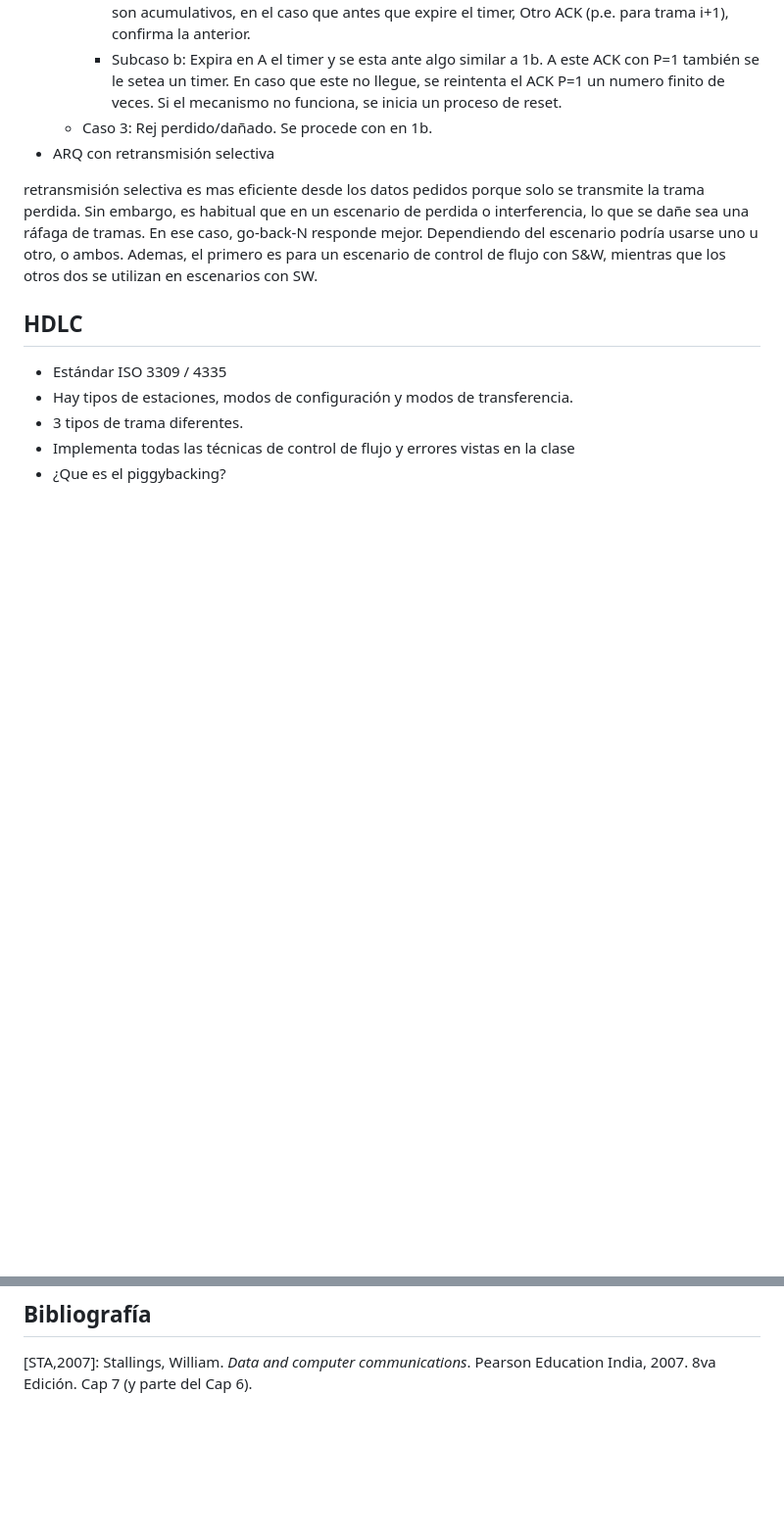
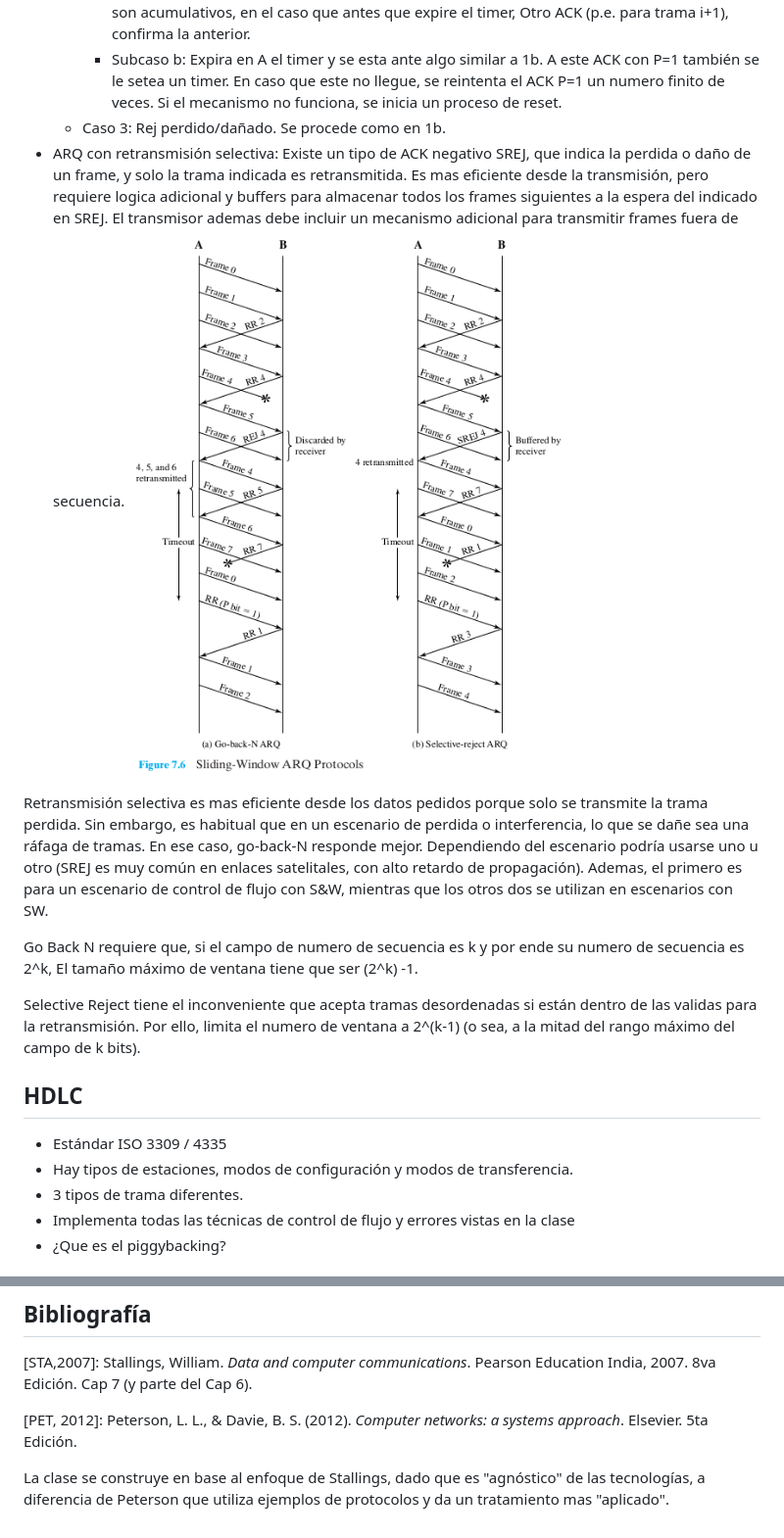
Before and after one commit to redesunlu/tyr-trabajos-practicos, a Markdown page: apunte-control-enlace.md, 2 parts joined by grey strips. Shown: that part at 98% size. GitHub-like rendering; pictures changed too: images/arq-go-back-selective-reject.png (added); blank space fills up the shorter version.

Commit message:
terminada clase con stallings

```diff
--- a/apunte-control-enlace.md
+++ b/apunte-control-enlace.md
@@ -169,10 +169,15 @@ Corregir errores implica retransmisión de tramas cuando se detecta un escenario
   * Caso 2: ACK dañado: 2 subcasos
     * Subcaso a: B recibe trama i, y confirma con ACK i. Este ACK se daña en el camino, pero como son acumulativos, en el caso que antes que expire el timer, Otro ACK (p.e. para trama i+1), confirma la anterior.
     * Subcaso b: Expira en A el timer y se esta ante algo similar a 1b. A este ACK con P=1 también se le setea un timer. En caso que este no llegue, se reintenta el ACK P=1 un numero finito de veces. Si el mecanismo no funciona, se inicia un proceso de reset.
-  * Caso 3: Rej perdido/dañado. Se procede con en 1b.
-* ARQ con retransmisión selectiva
+  * Caso 3: Rej perdido/dañado. Se procede como en 1b.
+* ARQ con retransmisión selectiva: Existe un tipo de ACK negativo SREJ, que indica la perdida o daño de un frame, y solo la trama indicada es retransmitida. Es mas eficiente desde la transmisión, pero requiere logica adicional y buffers para almacenar todos los frames siguientes a la espera del indicado en SREJ. El transmisor ademas debe incluir un mecanismo adicional para transmitir frames fuera de secuencia.
+  ![ARQ Go Back N y Transmisión Selectiva](images/arq-go-back-selective-reject.png)
 
-retransmisión selectiva es mas eficiente desde los datos pedidos porque solo se transmite la trama perdida. Sin embargo, es habitual que en un escenario de perdida o interferencia, lo que se dañe sea una ráfaga de tramas. En ese caso, go-back-N responde mejor. Dependiendo del escenario podría usarse uno u otro, o ambos. Ademas, el primero es para un escenario de control de flujo con S&W, mientras que los otros dos se utilizan en escenarios con SW.
+Retransmisión selectiva es mas eficiente desde los datos pedidos porque solo se transmite la trama perdida. Sin embargo, es habitual que en un escenario de perdida o interferencia, lo que se dañe sea una ráfaga de tramas. En ese caso, go-back-N responde mejor. Dependiendo del escenario podría usarse uno u otro (SREJ es muy común en enlaces satelitales, con alto retardo de propagación). Ademas, el primero es para un escenario de control de flujo con S&W, mientras que los otros dos se utilizan en escenarios con SW.
+
+Go Back N requiere que, si el campo de numero de secuencia es k y por ende su numero de secuencia es 2^k, El tamaño máximo de ventana tiene que ser (2^k) -1.
+
+Selective Reject tiene el inconveniente que acepta tramas desordenadas si están dentro de las validas para la retransmisión. Por ello, limita el numero de ventana a 2^(k-1) (o sea, a la mitad del rango máximo del campo de k bits).
 
 ## HDLC
 
@@ -190,3 +195,7 @@ retransmisión selectiva es mas eficiente desde los datos pedidos porque solo se
 ## Bibliografía
 
 \[STA,2007\]: Stallings, William. *Data and computer communications*. Pearson Education India, 2007. 8va Edición. Cap 7 (y parte del Cap 6).
+
+\[PET, 2012\]: Peterson, L. L., & Davie, B. S. (2012). *Computer networks: a systems approach*. Elsevier. 5ta Edición.
+
+La clase se construye en base al enfoque de Stallings, dado que es "agnóstico" de las tecnologías, a diferencia de Peterson que utiliza ejemplos de protocolos y da un tratamiento mas "aplicado".
```
